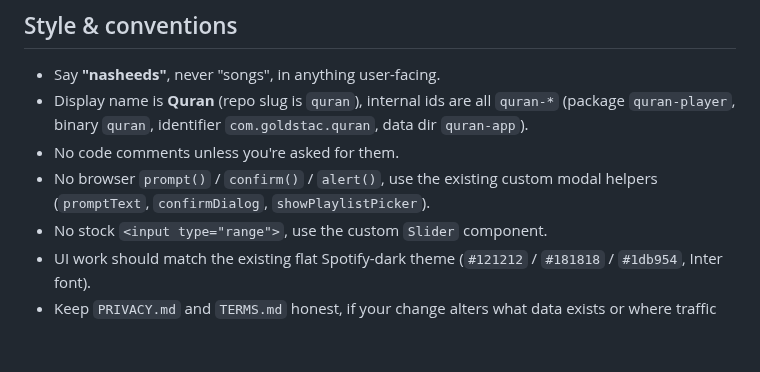
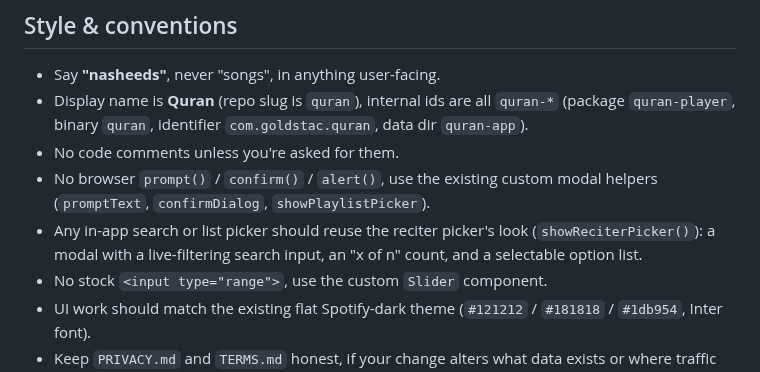
Before and after one commit to goldstac/quran, a Markdown page: CONTRIBUTING.md, the part around the change. GitHub-like rendering; blank space fills up the shorter version.

```diff
--- a/CONTRIBUTING.md
+++ b/CONTRIBUTING.md
@@ -45,6 +45,7 @@ Tip: free the port first if an old instance is hanging around: `fuser -k 5000/tc
 - Display name is **Quran** (repo slug is `quran`), internal ids are all `quran-*` (package `quran-player`, binary `quran`, identifier `com.goldstac.quran`, data dir `quran-app`).
 - No code comments unless you're asked for them.
 - No browser `prompt()` / `confirm()` / `alert()`, use the existing custom modal helpers (`promptText`, `confirmDialog`, `showPlaylistPicker`).
+- Any in-app search or list picker should reuse the reciter picker's look (`showReciterPicker()`): a modal with a live-filtering search input, an "x of n" count, and a selectable option list.
 - No stock `<input type="range">`, use the custom `Slider` component.
 - UI work should match the existing flat Spotify-dark theme (`#121212` / `#181818` / `#1db954`, Inter font).
 - Keep `PRIVACY.md` and `TERMS.md` honest, if your change alters what data exists or where traffic goes, update them in the same PR.
```
Also changed, not shown: AGENTS.md (+1 -0 lines).
